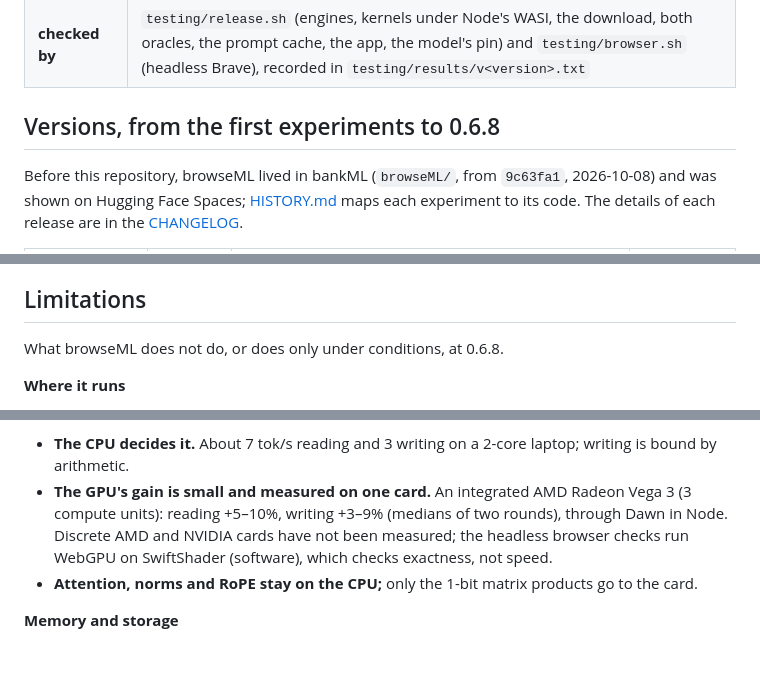
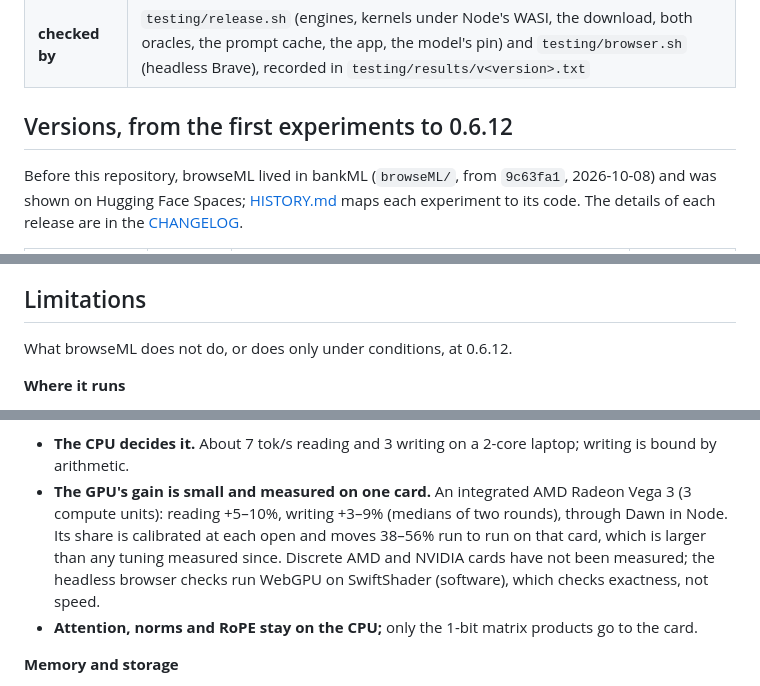
Before and after one commit to browseML/browseML, a Markdown page: docs/technical.md, 3 parts joined by grey strips. GitHub-like rendering; blank space fills up the shorter version.

```diff
--- a/docs/technical.md
+++ b/docs/technical.md
@@ -25,7 +25,7 @@ State at **0.6.8** (2026-10-13), engine bankML `f618309` (branch `browseml`).
 | **server and client** | bankML's host registry (`host.rs`) names browseML a client host — the visitor's machine, nothing leaves it — and `bankml serve` a server host; engine work lands in bankML first and is pinned here |
 | **checked by** | `testing/release.sh` (engines, kernels under Node's WASI, the download, both oracles, the prompt cache, the app, the model's pin) and `testing/browser.sh` (headless Brave), recorded in `testing/results/v<version>.txt` |
 
-## Versions, from the first experiments to 0.6.8
+## Versions, from the first experiments to 0.6.12
 
 Before this repository, browseML lived in bankML (`browseML/`, from `9c63fa1`, 2026-10-08) and was shown on Hugging
 Face Spaces; [HISTORY.md](../HISTORY.md) maps each experiment to its code. The details of each release are in the
@@ -245,7 +258,7 @@ Nothing is a silent wait. In the browseML app:
 
 ## Limitations
 
-What browseML does not do, or does only under conditions, at 0.6.8.
+What browseML does not do, or does only under conditions, at 0.6.12.
 
 **Where it runs**
 - **Threads need cross-origin isolation** (COOP `same-origin`, COEP `credentialless` or `require-corp`). Without it,
@@ -272,7 +285,8 @@ What browseML does not do, or does only under conditions, at 0.6.8.
 **Speed**
 - **The CPU decides it.** About 7 tok/s reading and 3 writing on a 2-core laptop; writing is bound by arithmetic.
 - **The GPU's gain is small and measured on one card.** An integrated AMD Radeon Vega 3 (3 compute units): reading
-  +5–10%, writing +3–9% (medians of two rounds), through Dawn in Node. Discrete AMD and NVIDIA cards have not been measured; the headless
+  +5–10%, writing +3–9% (medians of two rounds), through Dawn in Node. Its share is calibrated at each open and moves
+  38–56% run to run on that card, which is larger than any tuning measured since. Discrete AMD and NVIDIA cards have not been measured; the headless
   browser checks run WebGPU on SwiftShader (software), which checks exactness, not speed.
 - **Attention, norms and RoPE stay on the CPU;** only the 1-bit matrix products go to the card.
 
```
Also changed, not shown: other parts of docs/technical.md (+16 -3 lines).
